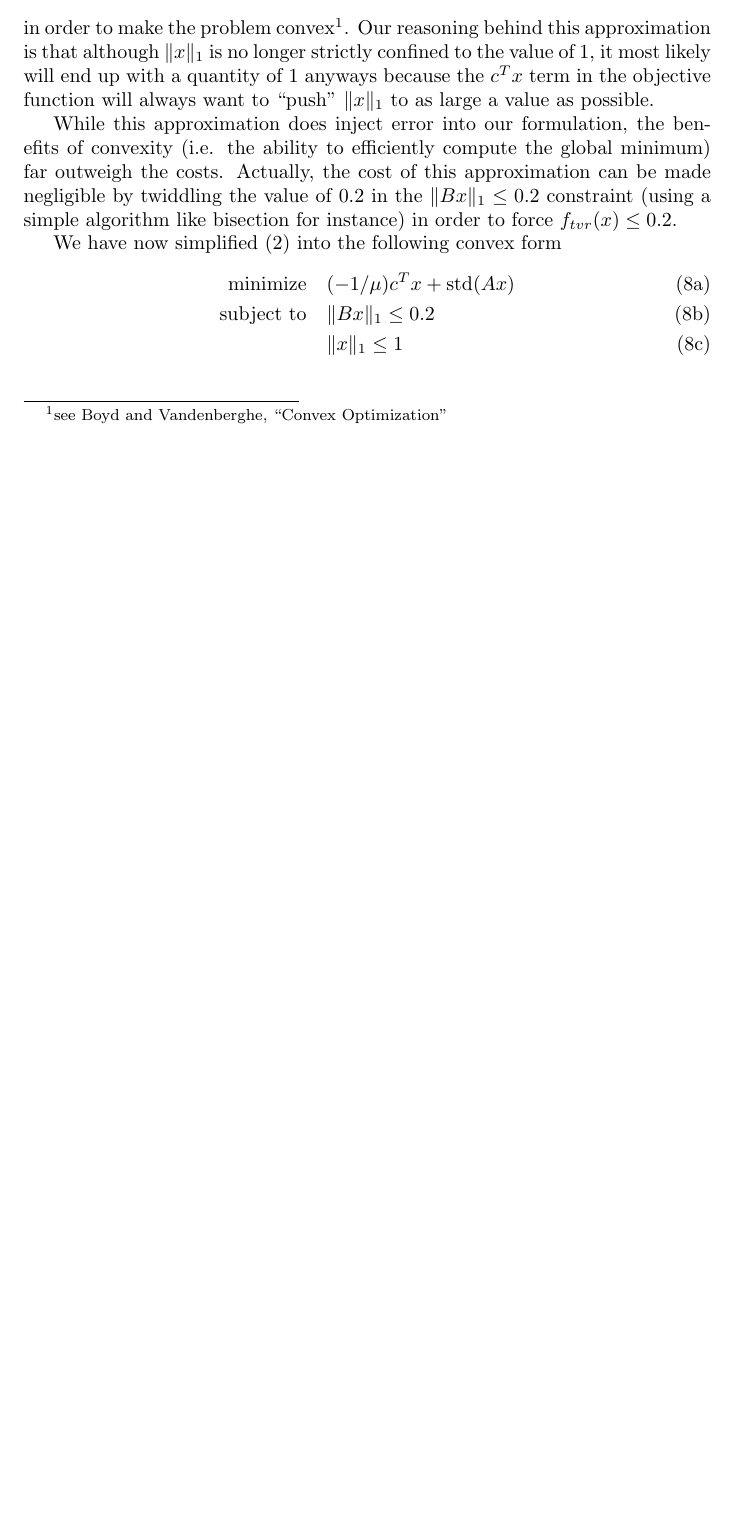
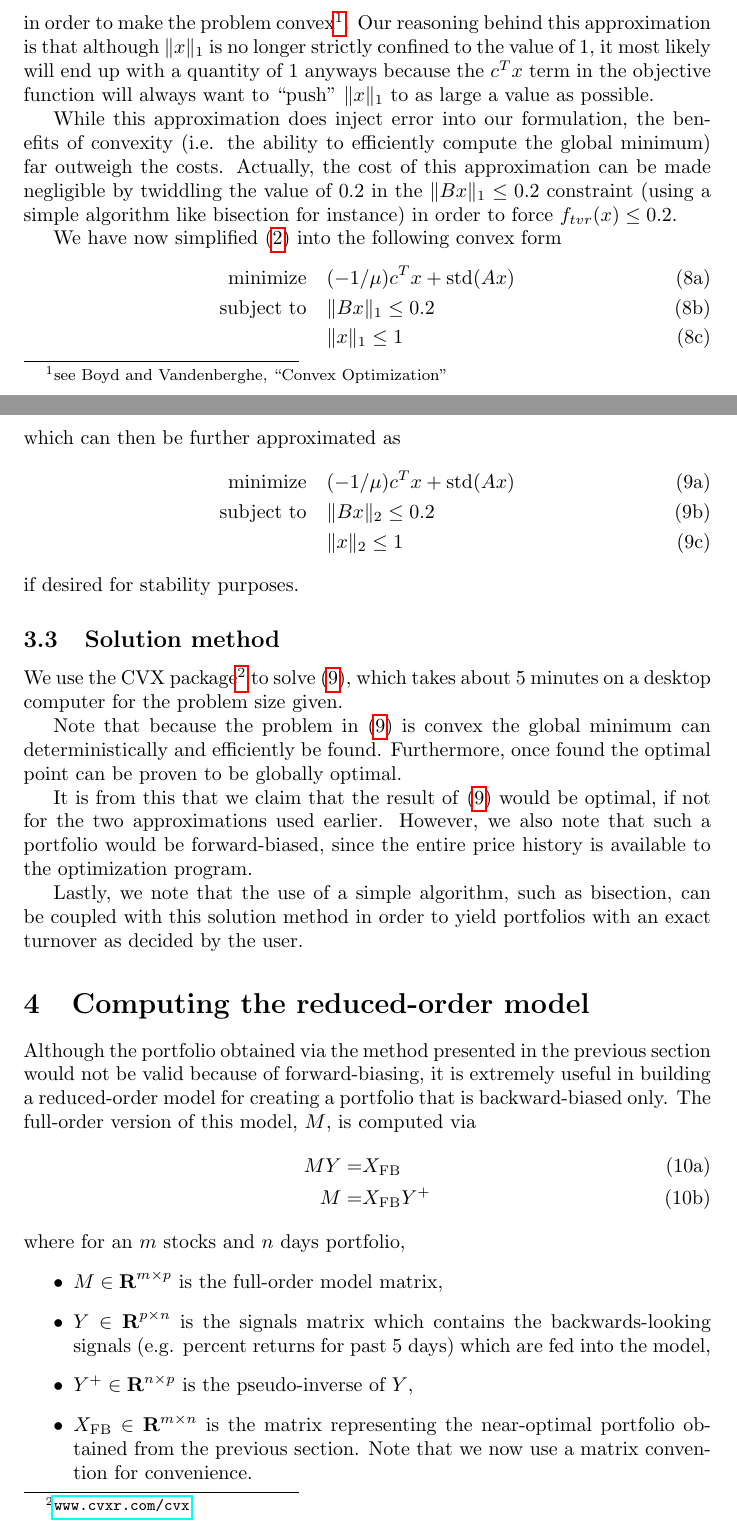
Before and after one commit to JesseLu/quant, a LaTeX document (portfolio_1/doc/doc.tex): part of page 5 of 5 before the commit and two parts of pages 5 and 6 of 7 after it, the two joined at a grey line, cut so that both start at the same text, the shorter picture padded with empty space. Compiled offline with pdfLaTeX.

Commit message:
Closer...

```diff
--- a/portfolio_1/doc/doc.tex
+++ b/portfolio_1/doc/doc.tex
@@ -1,6 +1,7 @@
 \documentclass{article}
 \usepackage{graphicx}
 \usepackage{amsmath}
+\usepackage{hyperref}
 \input defs.tex
 
 \title{Project Report}
@@ -178,9 +188,58 @@
         in order to force $f_{tvr}(x) \le 0.2$.
 
     We have now simplified \eq{original problem} into the following convex form
-    \EE{convex problem}{
+    \EE{}{
         \minimize& (-1/\mu)c^T x + \std(Ax) \\
         \subto& \norm{Bx}_1 \le 0.2 \\
             & \norm{x}_1 \le 1
     }
+        which can then be further approximated as
+    \EE{convex problem}{
+        \minimize& (-1/\mu)c^T x + \std(Ax) \\
+        \subto& \norm{Bx}_2 \le 0.2 \\
+            & \norm{x}_2 \le 1
+    }
+        if desired for stability purposes.
 
+\subsection{Solution method}
+    We use the CVX package\footnote{\url{www.cvxr.com/cvx}} to solve
+        \eq{convex problem}, which takes about 5 minutes on a desktop computer
+        for the problem size given.
+
+    Note that because the problem in \eq{convex problem} is convex
+        the global minimum can deterministically and efficiently be found.
+    Furthermore, once found the optimal point can be proven to be globally
+        optimal.
+
+    It is from this that we claim that the result of \eq{convex problem}
+        would be optimal, if not for the two approximations used earlier.
+    However, we also note that such a portfolio would be forward-biased,
+        since the entire price history is available
+        to the optimization program.
+
+    Lastly, we note that the use of a simple algorithm, such as bisection,
+        can be coupled with this solution method
+        in order to yield portfolios with an exact turnover
+        as decided by the user.
+
+\section{Computing the reduced-order model}
+
+    Although the portfolio obtained
+        via the method presented in the previous section
+        would not be valid because of forward-biasing,
+        it is extremely useful in building a reduced-order model
+        for creating a portfolio that is backward-biased only.
+    The full-order version of this model, $M$, is computed via
+    \EE{}{
+        MY =& X_\text{FB} \\
+        M =& X_\text{FB}Y^+}
+    where for an $m$ stocks and $n$ days portfolio,
+        \BI $M \in \reals^{m \times p}$ is the full-order model matrix,
+        \I  $Y \in \reals^{p \times n}$ is the signals matrix
+            which contains the backwards-looking signals
+            (e.g. percent returns for past 5 days)
+            which are fed into the model,
+        \I  $Y^+ \in \reals^{n \times p}$ is the pseudo-inverse of $Y$,
+        \I  $X_\text{FB} \in \reals^{m \times n}$ is the matrix representing
+            the near-optimal portfolio obtained from the previous section.
+            Note that we now use a matrix convention for convenience. \EI
```
Also changed, not shown: portfolio_1/doc/doc.pdf, portfolio_1/doc/doc.tex (26 more changed lines).
